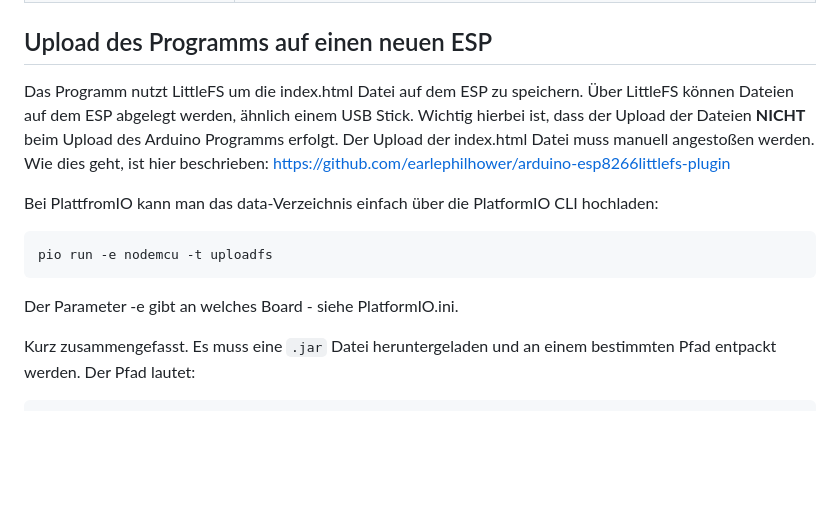
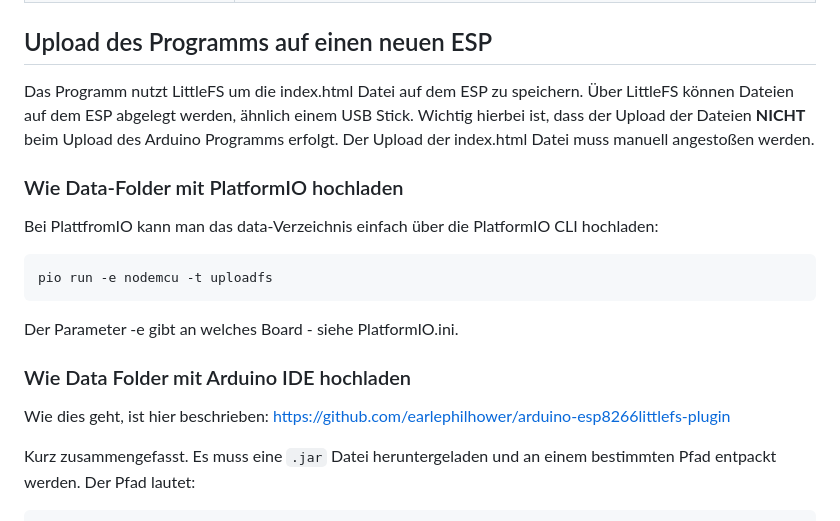
Before and after one commit to lg-lfz/WasserraketeMitWebseite, a Markdown page: README.md, the part around one of its changes. Drawn GitHub-style; blank space fills up the shorter version.

````diff
--- a/README.md
+++ b/README.md
@@ -12,7 +11,9 @@ Verwendete Bibliotheken:
 
 ## Upload des Programms auf einen neuen ESP
 
-Das Programm nutzt LittleFS um die index.html Datei auf dem ESP zu speichern. Über LittleFS können Dateien auf dem ESP abgelegt werden, ähnlich einem USB Stick. Wichtig hierbei ist, dass der Upload der Dateien **NICHT** beim Upload des Arduino Programms erfolgt. Der Upload der index.html Datei muss manuell angestoßen werden. Wie dies geht, ist hier beschrieben: https://github.com/earlephilhower/arduino-esp8266littlefs-plugin
+Das Programm nutzt LittleFS um die index.html Datei auf dem ESP zu speichern. Über LittleFS können Dateien auf dem ESP abgelegt werden, ähnlich einem USB Stick. Wichtig hierbei ist, dass der Upload der Dateien **NICHT** beim Upload des Arduino Programms erfolgt. Der Upload der index.html Datei muss manuell angestoßen werden.
+
+### Wie Data-Folder mit PlatformIO hochladen
 
 Bei PlattfromIO kann man das data-Verzeichnis einfach über die PlatformIO CLI hochladen:
 
@@ -20,6 +21,10 @@ Bei PlattfromIO kann man das data-Verzeichnis einfach über die PlatformIO CLI h
 pio run -e nodemcu -t uploadfs
 ```
 Der Parameter -e gibt an welches Board - siehe PlatformIO.ini.
+
+### Wie Data Folder mit Arduino IDE hochladen
+
+Wie dies geht, ist hier beschrieben: https://github.com/earlephilhower/arduino-esp8266littlefs-plugin
 
 Kurz zusammengefasst. Es muss eine `.jar` Datei heruntergeladen und an einem bestimmten Pfad entpackt werden. Der Pfad lautet:
 ```bash
````
Also changed, not shown: other parts of README.md (+1 -2 lines).
